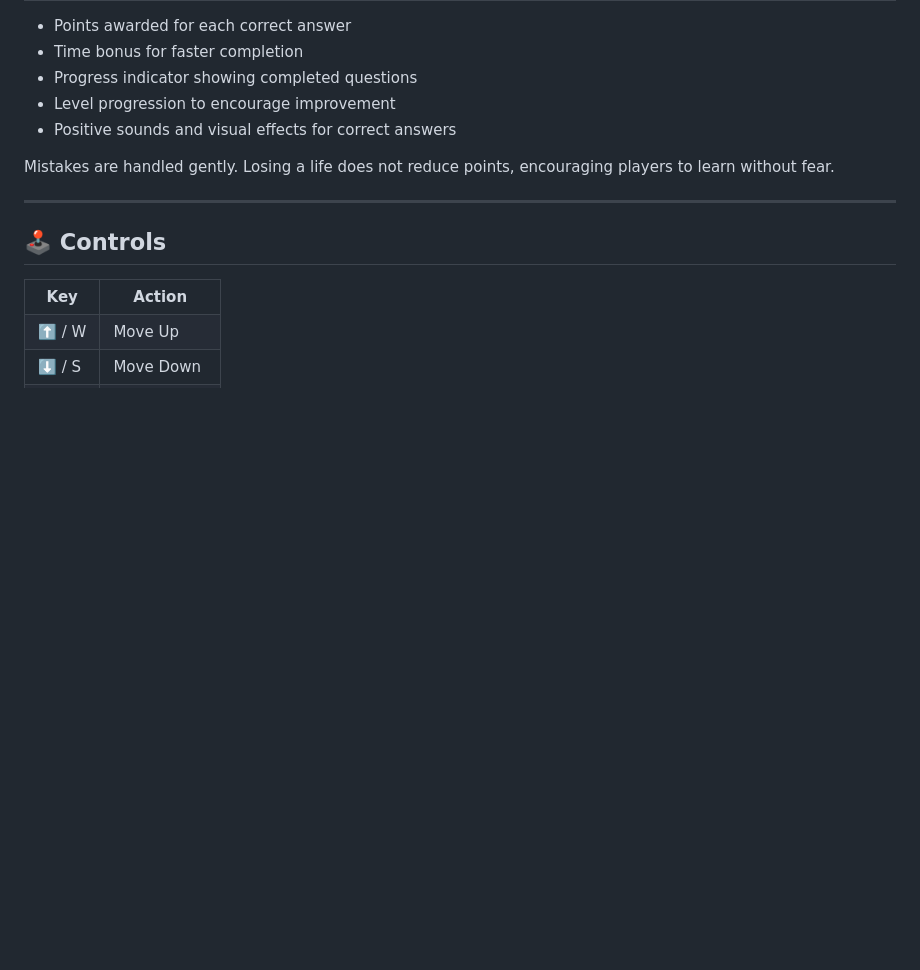
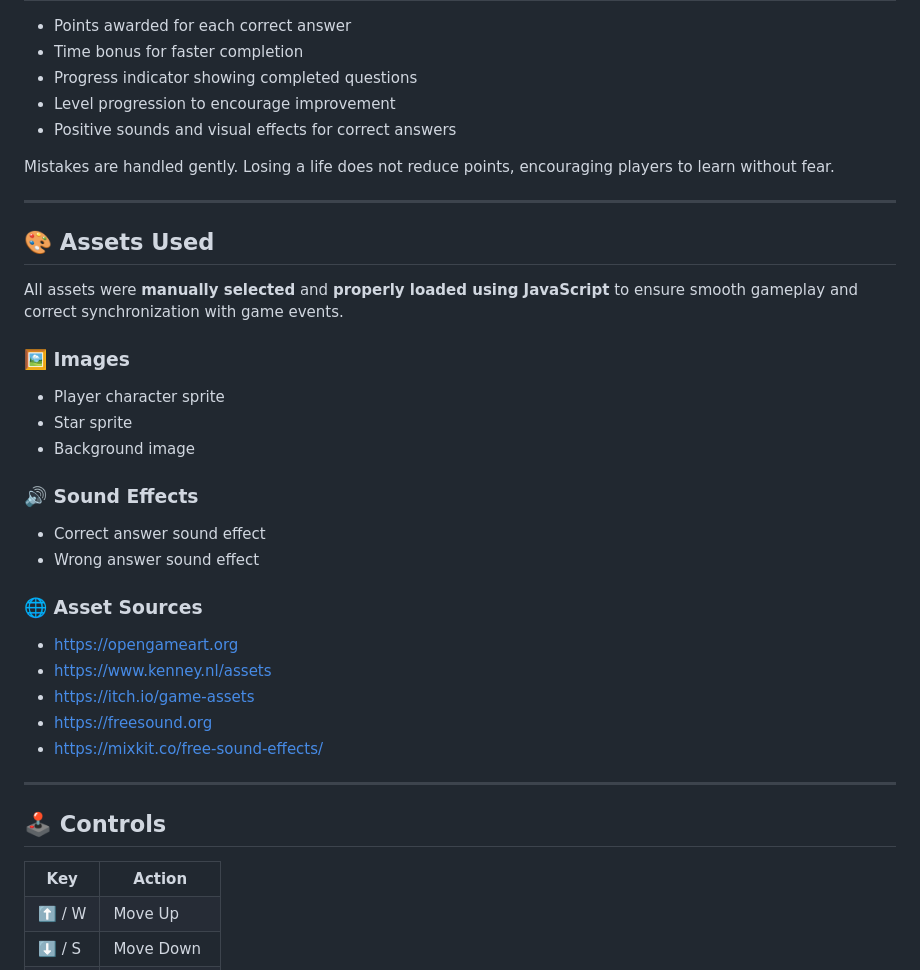
Before and after one commit to mousashuaib/StarHunter, a Markdown page: README.md, the part around the change. GitHub-like rendering; blank space fills up the shorter version.

```diff
--- a/README.md
+++ b/README.md
@@ -111,6 +111,36 @@
 
 <hr>
 
+<h2>🎨 Assets Used</h2>
+<p>
+  All assets were <strong>manually selected</strong> and <strong>properly loaded using JavaScript</strong>
+  to ensure smooth gameplay and correct synchronization with game events.
+</p>
+
+<h3>🖼️ Images</h3>
+<ul>
+  <li>Player character sprite</li>
+  <li>Star sprite</li>
+  <li>Background image</li>
+</ul>
+
+<h3>🔊 Sound Effects</h3>
+<ul>
+  <li>Correct answer sound effect</li>
+  <li>Wrong answer sound effect</li>
+</ul>
+
+<h3>🌐 Asset Sources</h3>
+<ul>
+  <li><a href="https://opengameart.org">https://opengameart.org</a></li>
+  <li><a href="https://www.kenney.nl/assets">https://www.kenney.nl/assets</a></li>
+  <li><a href="https://itch.io/game-assets">https://itch.io/game-assets</a></li>
+  <li><a href="https://freesound.org">https://freesound.org</a></li>
+  <li><a href="https://mixkit.co/free-sound-effects/">https://mixkit.co/free-sound-effects/</a></li>
+</ul>
+
+<hr>
+
 <h2>🕹️ Controls</h2>
 <table border="1" cellpadding="8" cellspacing="0">
   <tr>
```
